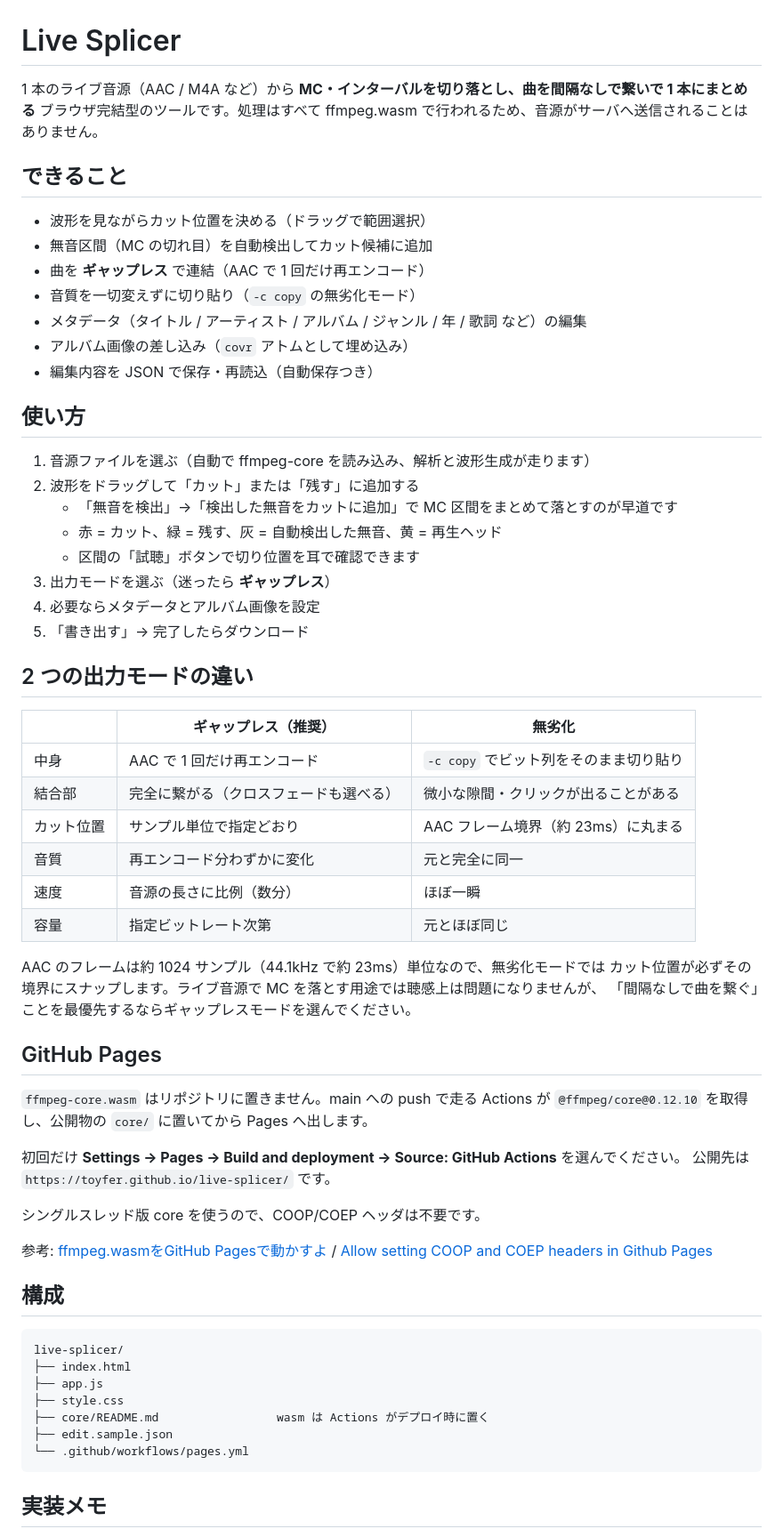
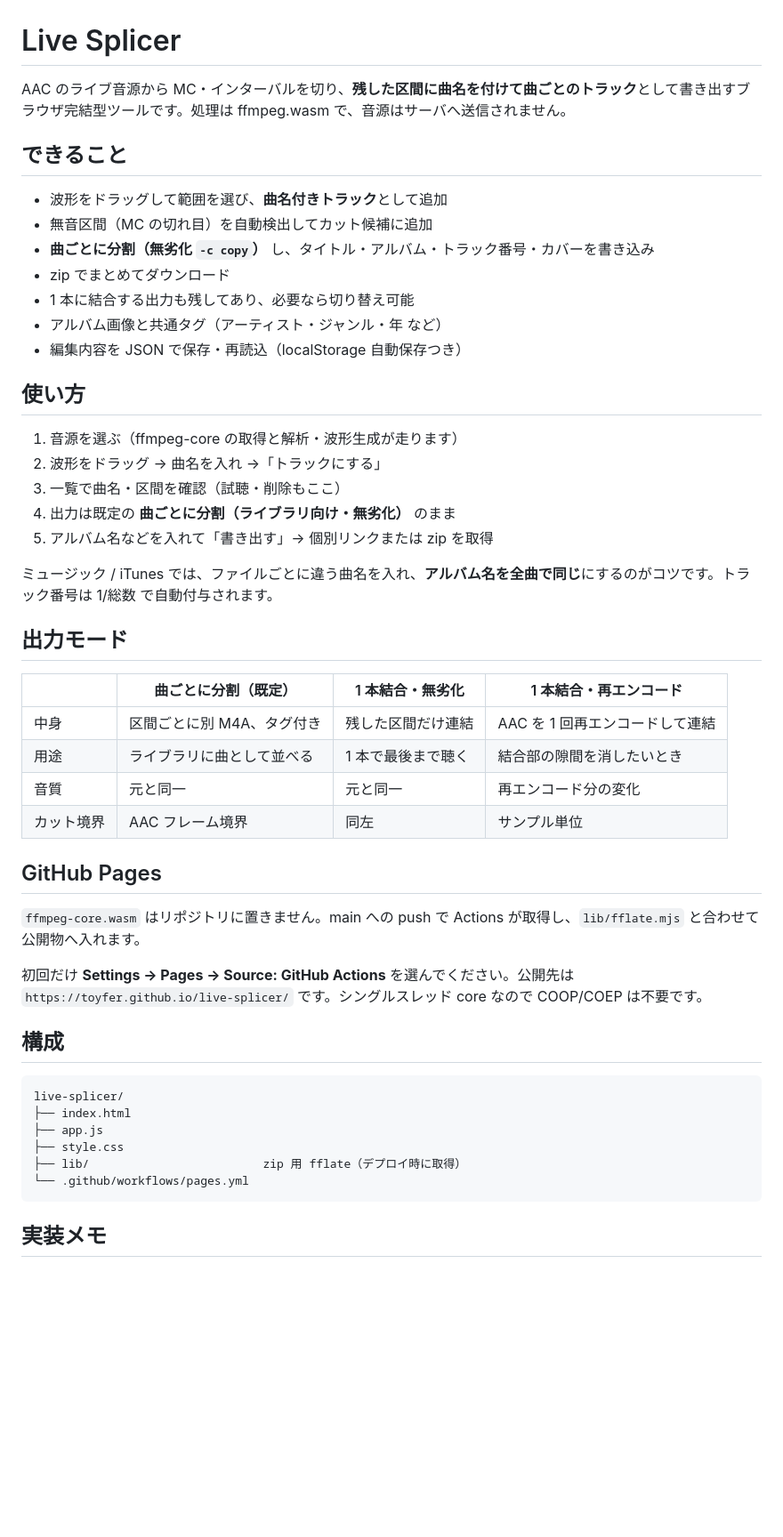
Before and after one commit to toyfer/live-splicer, a Markdown page: README.md, the part around one of its changes. Shown at 89% size. Rendered like a GitHub page; blank space fills up the shorter version.

Commit message:
Document per-track export workflow

````diff
--- a/README.md
+++ b/README.md
@@ -1,56 +1,41 @@
 # Live Splicer
 
-1 本のライブ音源（AAC / M4A など）から **MC・インターバルを切り落とし、曲を間隔なしで繋いで 1 本にまとめる**
-ブラウザ完結型のツールです。処理はすべて ffmpeg.wasm で行われるため、音源がサーバへ送信されることはありません。
+AAC のライブ音源から MC・インターバルを切り、**残した区間に曲名を付けて曲ごとのトラック**として書き出すブラウザ完結型ツールです。処理は ffmpeg.wasm で、音源はサーバへ送信されません。
 
 ## できること
 
-- 波形を見ながらカット位置を決める（ドラッグで範囲選択）
+- 波形をドラッグして範囲を選び、**曲名付きトラック**として追加
 - 無音区間（MC の切れ目）を自動検出してカット候補に追加
-- 曲を **ギャップレス** で連結（AAC で 1 回だけ再エンコード）
-- 音質を一切変えずに切り貼り（`-c copy` の無劣化モード）
-- メタデータ（タイトル / アーティスト / アルバム / ジャンル / 年 / 歌詞 など）の編集
-- アルバム画像の差し込み（`covr` アトムとして埋め込み）
-- 編集内容を JSON で保存・再読込（自動保存つき）
+- **曲ごとに分割（無劣化 `-c copy`）** し、タイトル・アルバム・トラック番号・カバーを書き込み
+- zip でまとめてダウンロード
+- 1 本に結合する出力も残してあり、必要なら切り替え可能
+- アルバム画像と共通タグ（アーティスト・ジャンル・年 など）
+- 編集内容を JSON で保存・再読込（localStorage 自動保存つき）
 
 ## 使い方
 
-1. 音源ファイルを選ぶ（自動で ffmpeg-core を読み込み、解析と波形生成が走ります）
-2. 波形をドラッグして「カット」または「残す」に追加する
-   - 「無音を検出」→「検出した無音をカットに追加」で MC 区間をまとめて落とすのが早道です
-   - 赤 = カット、緑 = 残す、灰 = 自動検出した無音、黄 = 再生ヘッド
-   - 区間の「試聴」ボタンで切り位置を耳で確認できます
-3. 出力モードを選ぶ（迷ったら **ギャップレス**）
-4. 必要ならメタデータとアルバム画像を設定
-5. 「書き出す」→ 完了したらダウンロード
+1. 音源を選ぶ（ffmpeg-core の取得と解析・波形生成が走ります）
+2. 波形をドラッグ → 曲名を入れ →「トラックにする」
+3. 一覧で曲名・区間を確認（試聴・削除もここ）
+4. 出力は既定の **曲ごとに分割（ライブラリ向け・無劣化）** のまま
+5. アルバム名などを入れて「書き出す」→ 個別リンクまたは zip を取得
 
-## 2 つの出力モードの違い
+ミュージック / iTunes では、ファイルごとに違う曲名を入れ、**アルバム名を全曲で同じ**にするのがコツです。トラック番号は 1/総数 で自動付与されます。
 
-| | ギャップレス（推奨） | 無劣化 |
-|---|---|---|
-| 中身 | AAC で 1 回だけ再エンコード | `-c copy` でビット列をそのまま切り貼り |
-| 結合部 | 完全に繋がる（クロスフェードも選べる） | 微小な隙間・クリックが出ることがある |
-| カット位置 | サンプル単位で指定どおり | AAC フレーム境界（約 23ms）に丸まる |
-| 音質 | 再エンコード分わずかに変化 | 元と完全に同一 |
-| 速度 | 音源の長さに比例（数分） | ほぼ一瞬 |
-| 容量 | 指定ビットレート次第 | 元とほぼ同じ |
+## 出力モード
 
-AAC のフレームは約 1024 サンプル（44.1kHz で約 23ms）単位なので、無劣化モードでは
-カット位置が必ずその境界にスナップします。ライブ音源で MC を落とす用途では聴感上は問題になりませんが、
-「間隔なしで曲を繋ぐ」ことを最優先するならギャップレスモードを選んでください。
+| | 曲ごとに分割（既定） | 1 本結合・無劣化 | 1 本結合・再エンコード |
+|---|---|---|---|
+| 中身 | 区間ごとに別 M4A、タグ付き | 残した区間だけ連結 | AAC を 1 回再エンコードして連結 |
+| 用途 | ライブラリに曲として並べる | 1 本で最後まで聴く | 結合部の隙間を消したいとき |
+| 音質 | 元と同一 | 元と同一 | 再エンコード分の変化 |
+| カット境界 | AAC フレーム境界 | 同左 | サンプル単位 |
 
 ## GitHub Pages
 
-`ffmpeg-core.wasm` はリポジトリに置きません。main への push で走る Actions が
-`@ffmpeg/core@0.12.10` を取得し、公開物の `core/` に置いてから Pages へ出します。
+`ffmpeg-core.wasm` はリポジトリに置きません。main への push で Actions が取得し、`lib/fflate.mjs` と合わせて公開物へ入れます。
 
-初回だけ **Settings → Pages → Build and deployment → Source: GitHub Actions** を選んでください。
-公開先は `https://toyfer.github.io/live-splicer/` です。
-
-シングルスレッド版 core を使うので、COOP/COEP ヘッダは不要です。
-
-参考: [ffmpeg.wasmをGitHub Pagesで動かすよ](https://cloud.flect.co.jp/entry/2022/10/14/115344) /
-[Allow setting COOP and COEP headers in Github Pages](https://github.com/orgs/community/discussions/13309)
+初回だけ **Settings → Pages → Source: GitHub Actions** を選んでください。公開先は `https://toyfer.github.io/live-splicer/` です。シングルスレッド core なので COOP/COEP は不要です。
 
 ## 構成
 
@@ -59,8 +44,7 @@ live-splicer/
 ├── index.html
 ├── app.js
 ├── style.css
-├── core/README.md                 wasm は Actions がデプロイ時に置く
-├── edit.sample.json
+├── lib/                         zip 用 fflate（デプロイ時に取得）
 └── .github/workflows/pages.yml
 ```
 
````
Also changed, not shown: other parts of README.md (+7 -8 lines).
